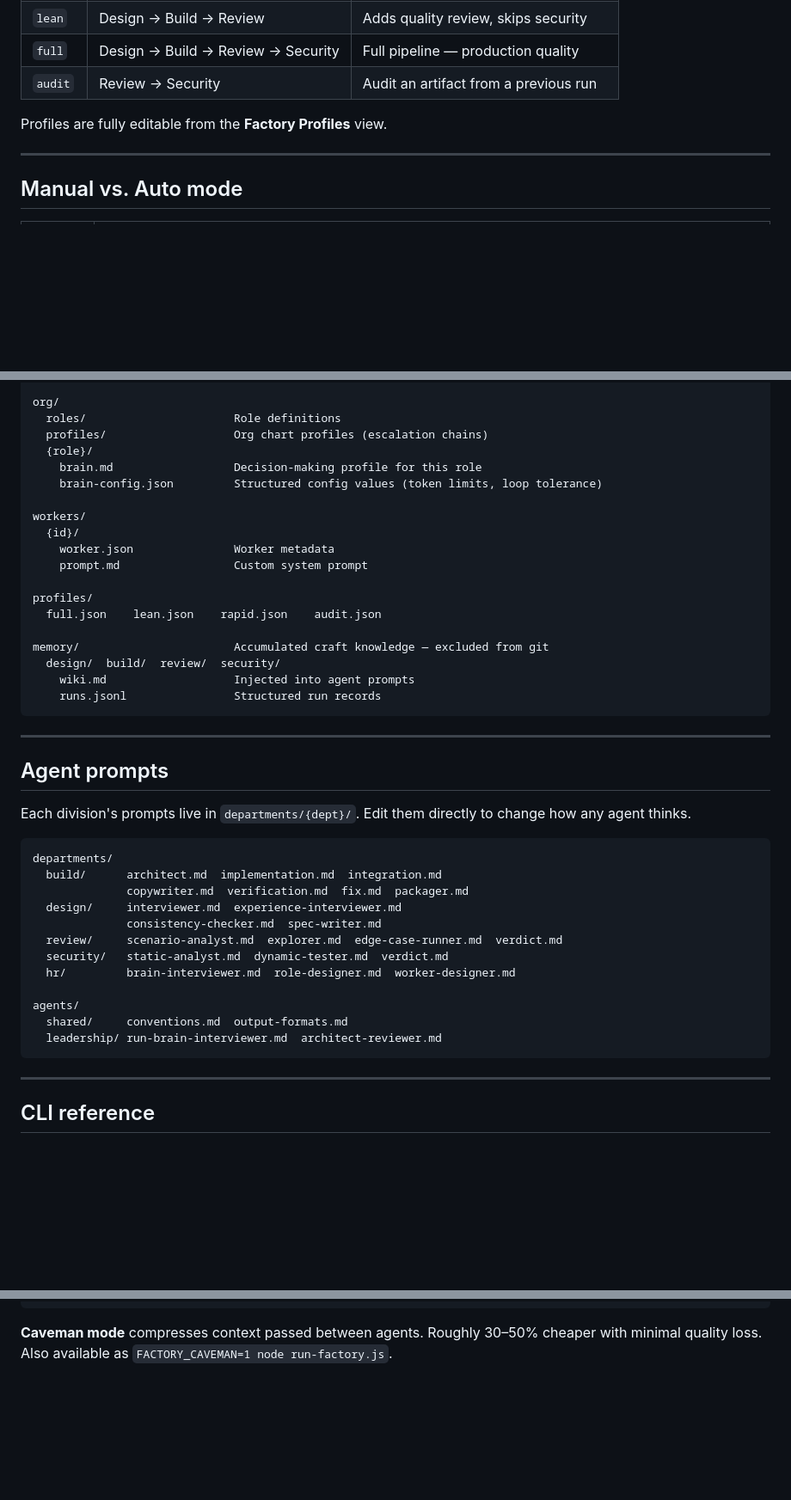
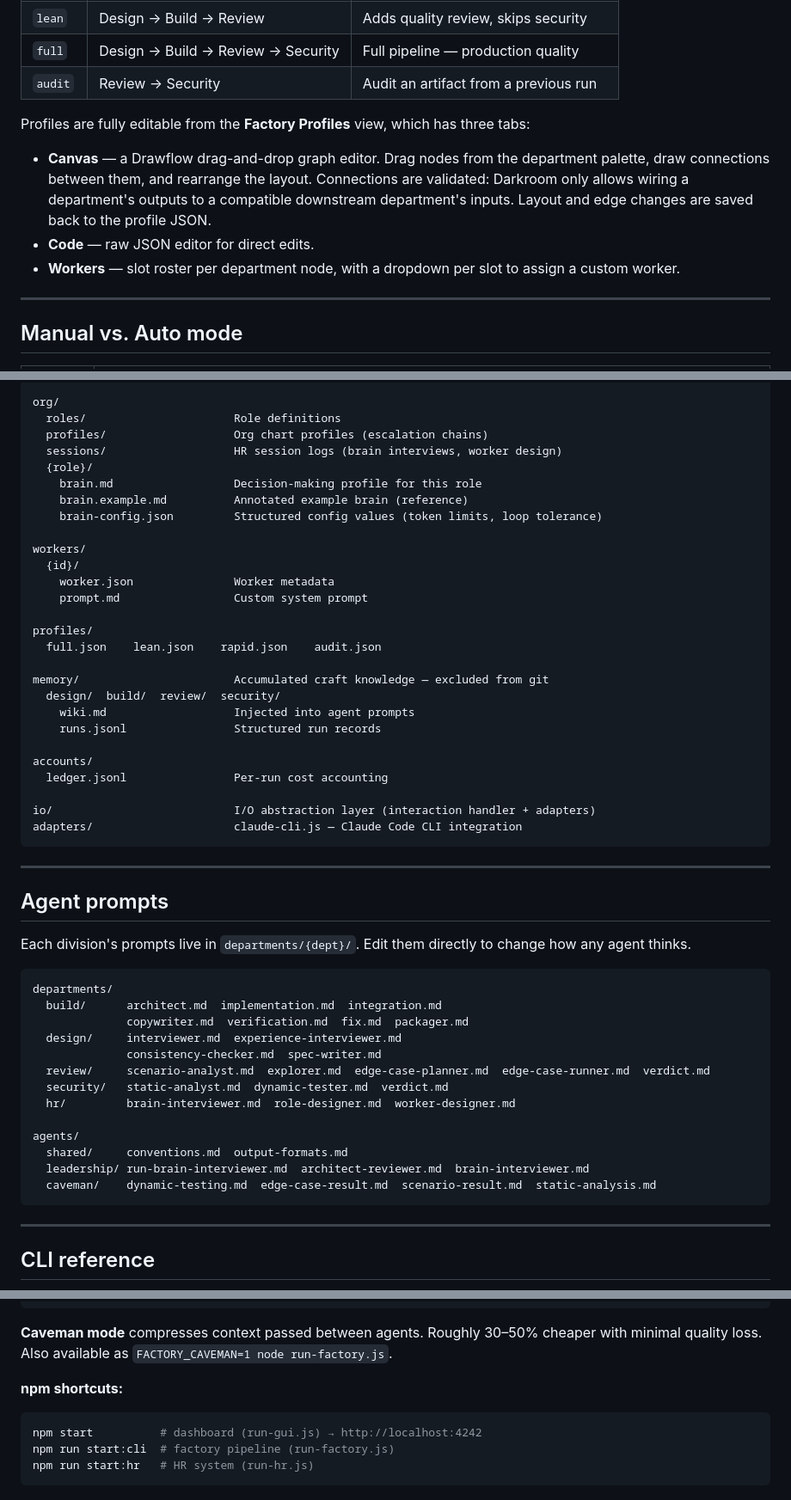
Before and after one commit to loyalj/darkroom, a Markdown page: README.md, 3 parts joined by grey strips. Shown at 86% size. Rendered like a GitHub page; blank space fills up the shorter version.

Commit message:
Updated readme file with latest changes

````diff
--- a/README.md
+++ b/README.md
@@ -83,7 +83,11 @@ A profile defines which divisions run and in what order. Select one from the **L
 | `full` | Design → Build → Review → Security | Full pipeline — production quality |
 | `audit` | Review → Security | Audit an artifact from a previous run |
 
-Profiles are fully editable from the **Factory Profiles** view.
+Profiles are fully editable from the **Factory Profiles** view, which has three tabs:
+
+- **Canvas** — a Drawflow drag-and-drop graph editor. Drag nodes from the department palette, draw connections between them, and rearrange the layout. Connections are validated: Darkroom only allows wiring a department's outputs to a compatible downstream department's inputs. Layout and edge changes are saved back to the profile JSON.
+- **Code** — raw JSON editor for direct edits.
+- **Workers** — slot roster per department node, with a dropdown per slot to assign a custom worker.
 
 ---
 
@@ -231,8 +235,10 @@ runs/{run-id}/
 org/
   roles/                      Role definitions
   profiles/                   Org chart profiles (escalation chains)
+  sessions/                   HR session logs (brain interviews, worker design)
   {role}/
     brain.md                  Decision-making profile for this role
+    brain.example.md          Annotated example brain (reference)
     brain-config.json         Structured config values (token limits, loop tolerance)
 
 workers/
@@ -247,6 +253,12 @@ memory/                       Accumulated craft knowledge — excluded from git
   design/  build/  review/  security/
     wiki.md                   Injected into agent prompts
     runs.jsonl                Structured run records
+
+accounts/
+  ledger.jsonl                Per-run cost accounting
+
+io/                           I/O abstraction layer (interaction handler + adapters)
+adapters/                     claude-cli.js — Claude Code CLI integration
 ```
 
 ---
@@ -261,13 +273,14 @@ departments/
               copywriter.md  verification.md  fix.md  packager.md
   design/     interviewer.md  experience-interviewer.md
               consistency-checker.md  spec-writer.md
-  review/     scenario-analyst.md  explorer.md  edge-case-runner.md  verdict.md
+  review/     scenario-analyst.md  explorer.md  edge-case-planner.md  edge-case-runner.md  verdict.md
   security/   static-analyst.md  dynamic-tester.md  verdict.md
   hr/         brain-interviewer.md  role-designer.md  worker-designer.md
 
 agents/
   shared/     conventions.md  output-formats.md
-  leadership/ run-brain-interviewer.md  architect-reviewer.md
+  leadership/ run-brain-interviewer.md  architect-reviewer.md  brain-interviewer.md
+  caveman/    dynamic-testing.md  edge-case-result.md  scenario-result.md  static-analysis.md
 ```
 
 ---
@@ -296,3 +309,11 @@ node inspect.js                       # list all runs
 ```
 
 **Caveman mode** compresses context passed between agents. Roughly 30–50% cheaper with minimal quality loss. Also available as `FACTORY_CAVEMAN=1 node run-factory.js`.
+
+**npm shortcuts:**
+
+```bash
+npm start          # dashboard (run-gui.js) → http://localhost:4242
+npm run start:cli  # factory pipeline (run-factory.js)
+npm run start:hr   # HR system (run-hr.js)
+```
````
